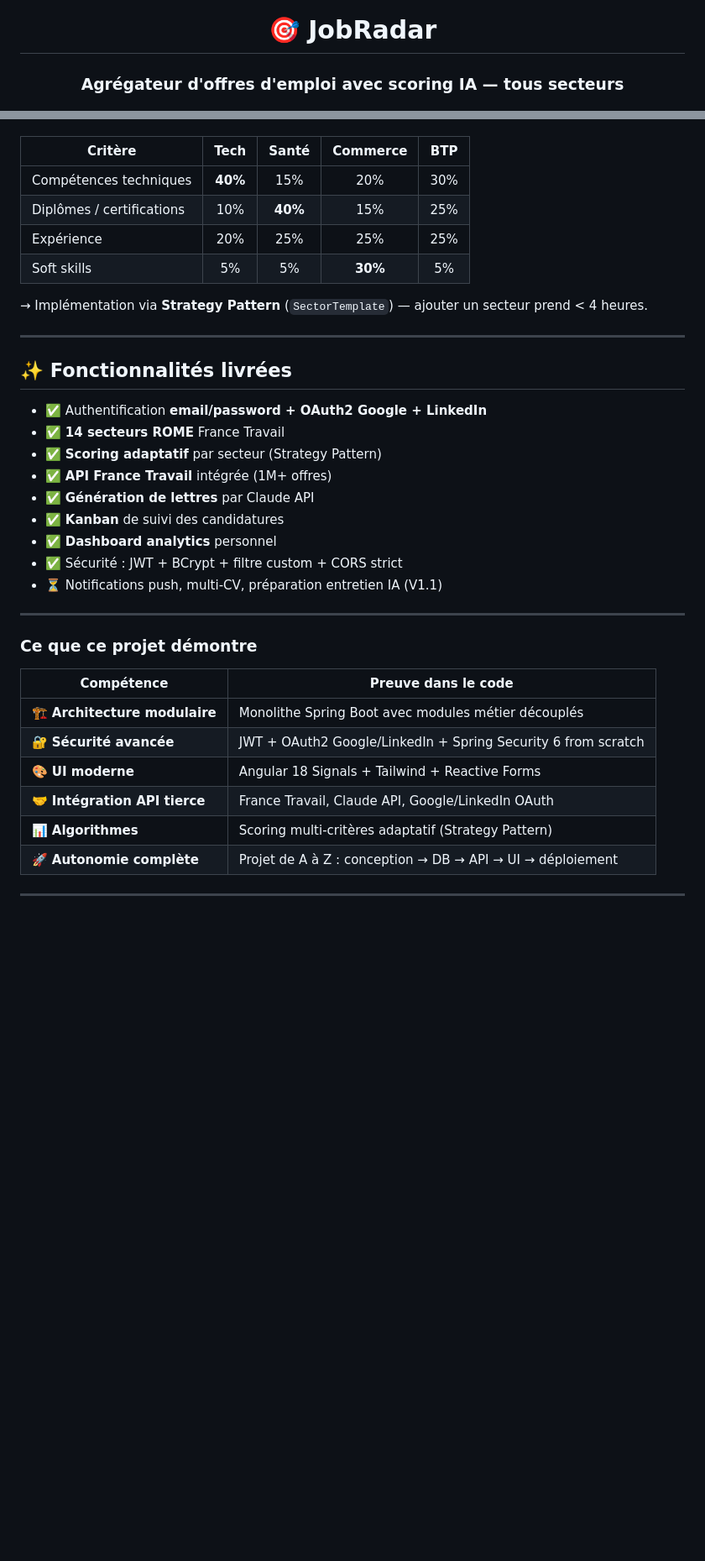
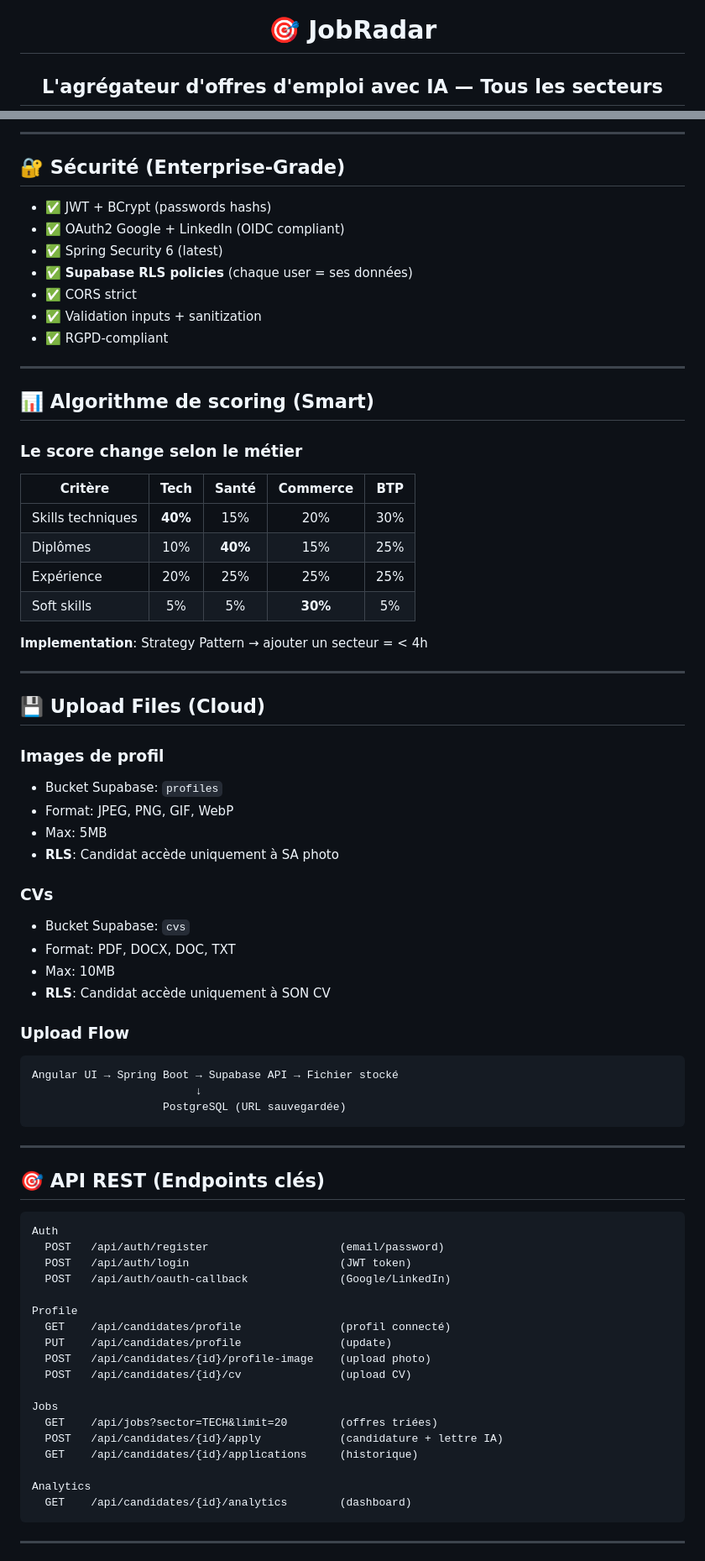
Before and after one commit to NourLassoued/JobRadar, a Markdown page: README.md, 2 parts joined by grey strips. Shown at 84% size. GitHub-like rendering; blank space fills up the shorter version.

````diff
--- a/README.md
+++ b/README.md
@@ -2,5 +2,5 @@
 
 # 🎯 JobRadar
 
-### Agrégateur d'offres d'emploi avec scoring IA — tous secteurs
+## L'agrégateur d'offres d'emploi avec IA — Tous les secteurs
 
@@ -78,42 +92,76 @@ Le score (0–100) **change selon le métier** — c'est là tout l'intérêt :
+---
+
+## 🔐 Sécurité (Enterprise-Grade)
+
+- ✅ JWT + BCrypt (passwords hashs)
+- ✅ OAuth2 Google + LinkedIn (OIDC compliant)
+- ✅ Spring Security 6 (latest)
+- ✅ **Supabase RLS policies** (chaque user = ses données)
+- ✅ CORS strict
+- ✅ Validation inputs + sanitization
+- ✅ RGPD-compliant
+
+---
+
+## 📊 Algorithme de scoring (Smart)
+
+### Le score change selon le métier
 
 | Critère | Tech | Santé | Commerce | BTP |
 |---|:---:|:---:|:---:|:---:|
-| Compétences techniques | **40%** | 15% | 20% | 30% |
-| Diplômes / certifications | 10% | **40%** | 15% | 25% |
+| Skills techniques | **40%** | 15% | 20% | 30% |
+| Diplômes | 10% | **40%** | 15% | 25% |
 | Expérience | 20% | 25% | 25% | 25% |
 | Soft skills | 5% | 5% | **30%** | 5% |
 
-→ Implémentation via **Strategy Pattern** (`SectorTemplate`) — ajouter un secteur prend < 4 heures.
+**Implementation**: Strategy Pattern → ajouter un secteur = < 4h
 
 ---
 
-## ✨ Fonctionnalités livrées
+## 💾 Upload Files (Cloud)
 
-- ✅ Authentification **email/password + OAuth2 Google + LinkedIn**
-- ✅ **14 secteurs ROME** France Travail
-- ✅ **Scoring adaptatif** par secteur (Strategy Pattern)
-- ✅ **API France Travail** intégrée (1M+ offres)
-- ✅ **Génération de lettres** par Claude API
-- ✅ **Kanban** de suivi des candidatures
-- ✅ **Dashboard analytics** personnel
-- ✅ Sécurité : JWT + BCrypt + filtre custom + CORS strict
-- ⏳ Notifications push, multi-CV, préparation entretien IA (V1.1)
+### Images de profil
+- Bucket Supabase: `profiles`
+- Format: JPEG, PNG, GIF, WebP
+- Max: 5MB
+- **RLS**: Candidat accède uniquement à SA photo
+
+### CVs
+- Bucket Supabase: `cvs`
+- Format: PDF, DOCX, DOC, TXT
+- Max: 10MB
+- **RLS**: Candidat accède uniquement à SON CV
+
+### Upload Flow
+```
+Angular UI → Spring Boot → Supabase API → Fichier stocké
+                         ↓
+                    PostgreSQL (URL sauvegardée)
+```
 
 ---
 
+## 🎯 API REST (Endpoints clés)
 
+```
+Auth
+  POST   /api/auth/register                    (email/password)
+  POST   /api/auth/login                       (JWT token)
+  POST   /api/auth/oauth-callback              (Google/LinkedIn)
 
+Profile
+  GET    /api/candidates/profile               (profil connecté)
+  PUT    /api/candidates/profile               (update)
+  POST   /api/candidates/{id}/profile-image    (upload photo)
+  POST   /api/candidates/{id}/cv               (upload CV)
 
-### Ce que ce projet démontre
+Jobs
+  GET    /api/jobs?sector=TECH&limit=20        (offres triées)
+  POST   /api/candidates/{id}/apply            (candidature + lettre IA)
+  GET    /api/candidates/{id}/applications     (historique)
 
-| Compétence | Preuve dans le code |
-|---|---|
-| 🏗️ **Architecture modulaire** | Monolithe Spring Boot avec modules métier découplés |
-| 🔐 **Sécurité avancée** | JWT + OAuth2 Google/LinkedIn + Spring Security 6 from scratch |
-| 🎨 **UI moderne** | Angular 18 Signals + Tailwind + Reactive Forms |
-| 🤝 **Intégration API tierce** | France Travail, Claude API, Google/LinkedIn OAuth |
-| 📊 **Algorithmes** | Scoring multi-critères adaptatif (Strategy Pattern) |
-| 🚀 **Autonomie complète** | Projet de A à Z : conception → DB → API → UI → déploiement |
-
+Analytics
+  GET    /api/candidates/{id}/analytics        (dashboard)
+```
 
 ---
````
Also changed, not shown: other parts of README.md (+225 -48 lines).
